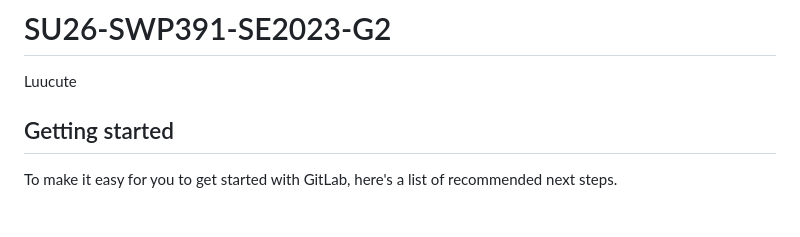
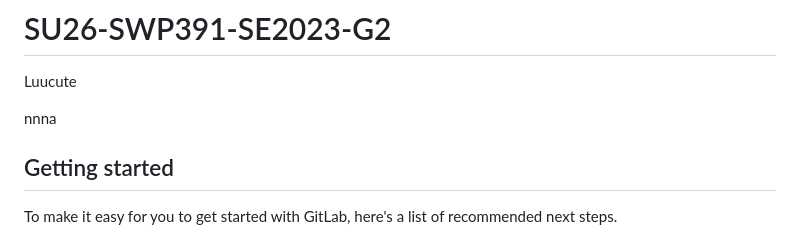
Before and after one commit to Luuxinhxinh/hoanien-resort, a Markdown page: README.md, the part around the change. GitHub-like rendering; blank space fills up the shorter version.

Commit message:
tao la cho

```diff
--- a/README.md
+++ b/README.md
@@ -1,7 +1,7 @@
 # SU26-SWP391-SE2023-G2
 Luucute
 
-
+nnna
 ## Getting started
 
 To make it easy for you to get started with GitLab, here's a list of recommended next steps.
```
